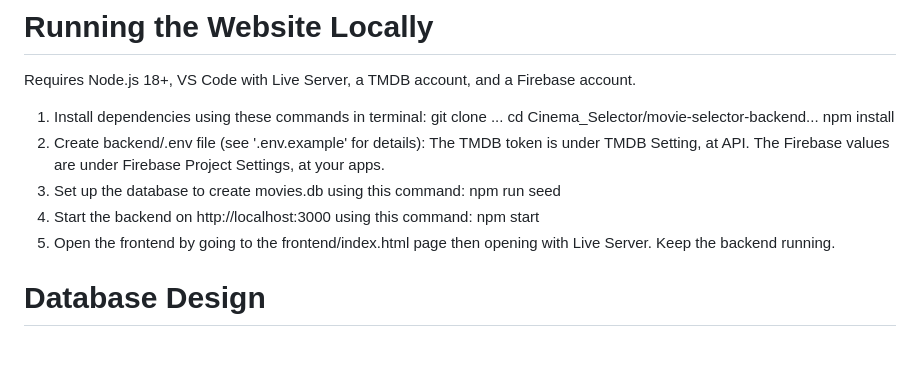
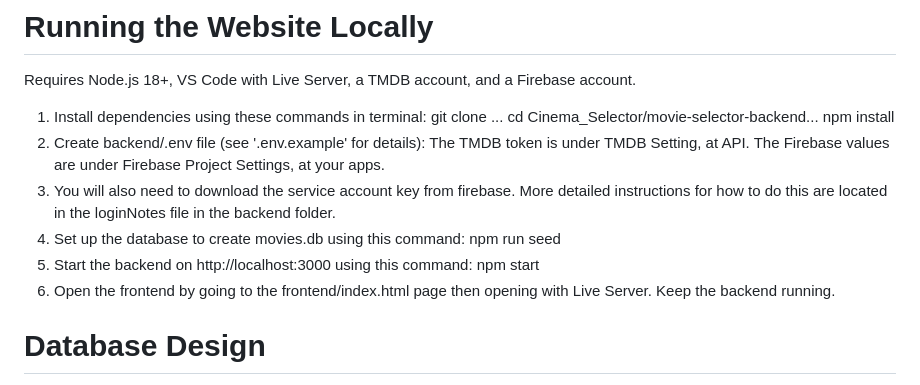
Before and after one commit to Etown-CS310/Cinema_Selector, a Markdown page: README.md, the part around the change. Rendered like a GitHub page; blank space fills up the shorter version.

```diff
--- a/README.md
+++ b/README.md
@@ -16,9 +16,10 @@ Tech: HTML/CSS/JS, Bootstrap. Node.js + Express. SQLite. TMDB API. Firebase.
 Requires Node.js 18+, VS Code with Live Server, a TMDB account, and a Firebase account.
 1) Install dependencies using these commands in terminal: git clone <repo-url>... cd Cinema_Selector/movie-selector-backend... npm install
 2) Create backend/.env file (see '.env.example' for details): The TMDB token is under TMDB Setting, at API. The Firebase values are under Firebase Project Settings, at your apps.
-3) Set up the database to create movies.db using this command: npm run seed
-4) Start the backend on http://localhost:3000 using this command: npm start
-5) Open the frontend by going to the frontend/index.html page then opening with Live Server. Keep the backend running.
+3) You will also need to download the service account key from firebase. More detailed instructions for how to do this are located in the loginNotes file in the backend folder.
+4) Set up the database to create movies.db using this command: npm run seed
+5) Start the backend on http://localhost:3000 using this command: npm start
+6) Open the frontend by going to the frontend/index.html page then opening with Live Server. Keep the backend running.
 
 # Database Design
 SQLite database in movie-selector-backend/movies.db:
```
